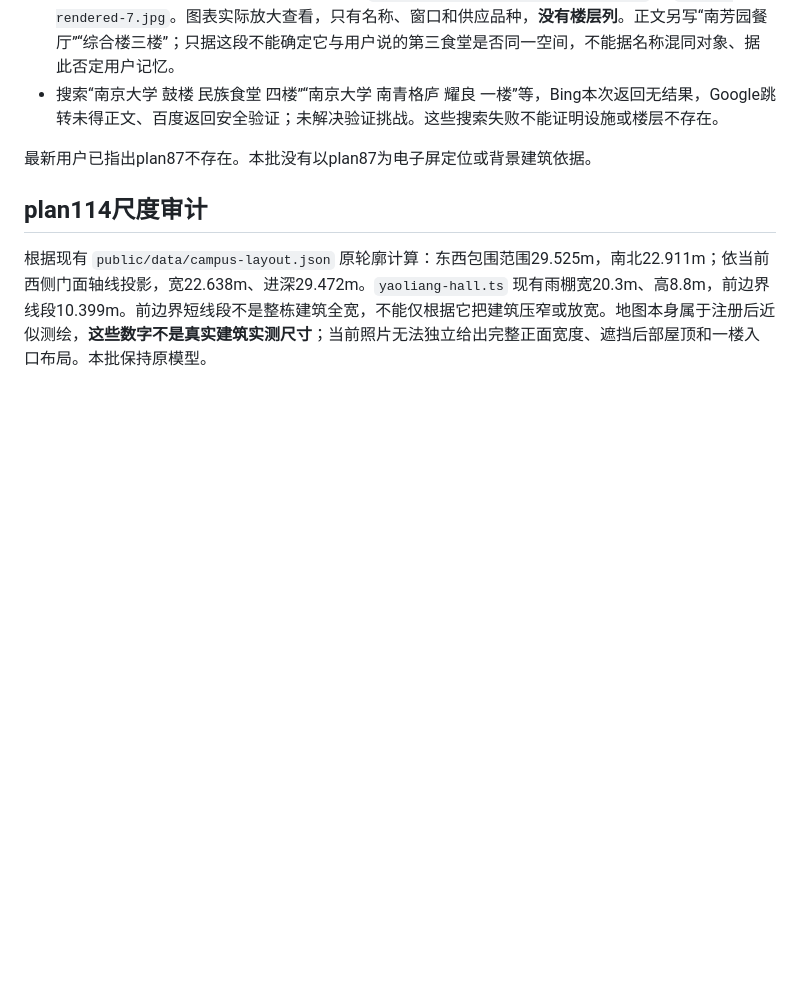
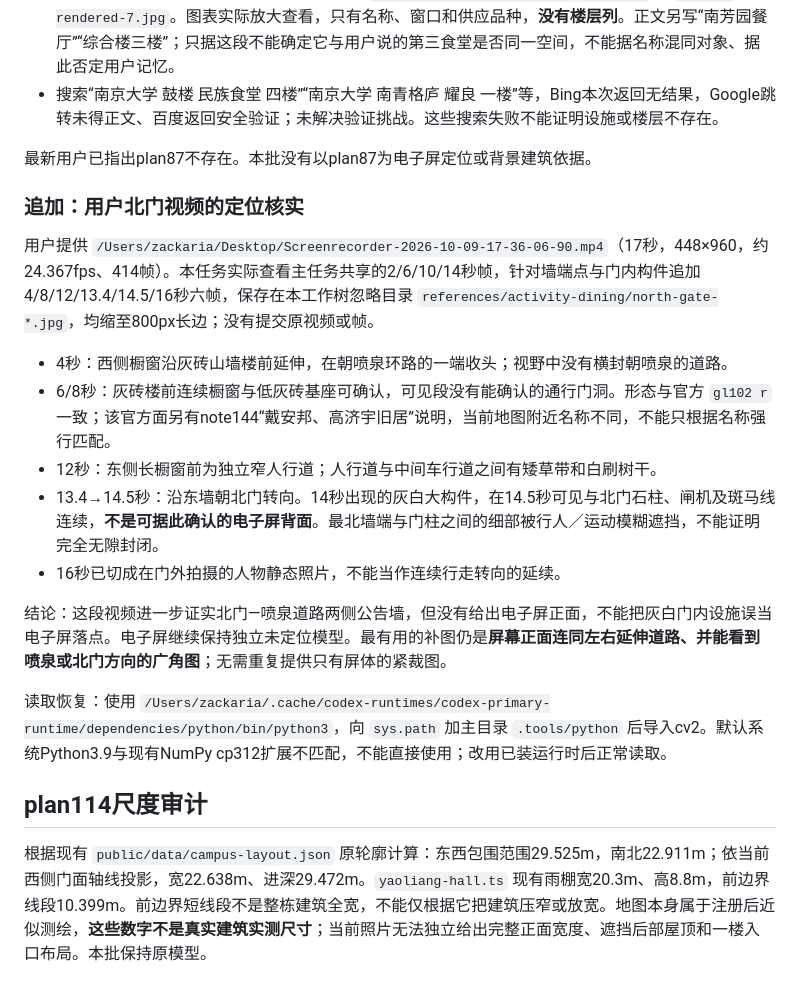
Before and after one commit to wang-jiahao/gulou, a Markdown page: docs/activity-dining-handoff.md, the part around the change. Drawn GitHub-style; blank space fills up the shorter version.

Commit message:
Audit north gate video without guessing electronic screen location

```diff
--- a/docs/activity-dining-handoff.md
+++ b/docs/activity-dining-handoff.md
@@ -30,6 +30,20 @@
 
 最新用户已指出plan87不存在。本批没有以plan87为电子屏定位或背景建筑依据。
 
+### 追加：用户北门视频的定位核实
+
+用户提供 `/Users/zackaria/Desktop/Screenrecorder-2026-10-09-17-36-06-90.mp4`（17秒，448×960，约24.367fps、414帧）。本任务实际查看主任务共享的2/6/10/14秒帧，针对墙端点与门内构件追加4/8/12/13.4/14.5/16秒六帧，保存在本工作树忽略目录 `references/activity-dining/north-gate-*.jpg`，均缩至800px长边；没有提交原视频或帧。
+
+- 4秒：西侧橱窗沿灰砖山墙楼前延伸，在朝喷泉环路的一端收头；视野中没有横封朝喷泉的道路。
+- 6/8秒：灰砖楼前连续橱窗与低灰砖基座可确认，可见段没有能确认的通行门洞。形态与官方 `gl102 r` 一致；该官方面另有note144“戴安邦、高济宇旧居”说明，当前地图附近名称不同，不能只根据名称强行匹配。
+- 12秒：东侧长橱窗前为独立窄人行道；人行道与中间车行道之间有矮草带和白刷树干。
+- 13.4→14.5秒：沿东墙朝北门转向。14秒出现的灰白大构件，在14.5秒可见与北门石柱、闸机及斑马线连续，**不是可据此确认的电子屏背面**。最北墙端与门柱之间的细部被行人／运动模糊遮挡，不能证明完全无隙封闭。
+- 16秒已切成在门外拍摄的人物静态照片，不能当作连续行走转向的延续。
+
+结论：这段视频进一步证实北门—喷泉道路两侧公告墙，但没有给出电子屏正面，不能把灰白门内设施误当电子屏落点。电子屏继续保持独立未定位模型。最有用的补图仍是**屏幕正面连同左右延伸道路、并能看到喷泉或北门方向的广角图**；无需重复提供只有屏体的紧裁图。
+
+读取恢复：使用 `/Users/zackaria/.cache/codex-runtimes/codex-primary-runtime/dependencies/python/bin/python3`，向 `sys.path` 加主目录 `.tools/python` 后导入cv2。默认系统Python3.9与现有NumPy cp312扩展不匹配，不能直接使用；改用已装运行时后正常读取。
+
 ## plan114尺度审计
 
 根据现有 `public/data/campus-layout.json` 原轮廓计算：东西包围范围29.525m，南北22.911m；依当前西侧门面轴线投影，宽22.638m、进深29.472m。`yaoliang-hall.ts` 现有雨棚宽20.3m、高8.8m，前边界线段10.399m。前边界短线段不是整栋建筑全宽，不能仅根据它把建筑压窄或放宽。地图本身属于注册后近似测绘，**这些数字不是真实建筑实测尺寸**；当前照片无法独立给出完整正面宽度、遮挡后部屋顶和一楼入口布局。本批保持原模型。
```
